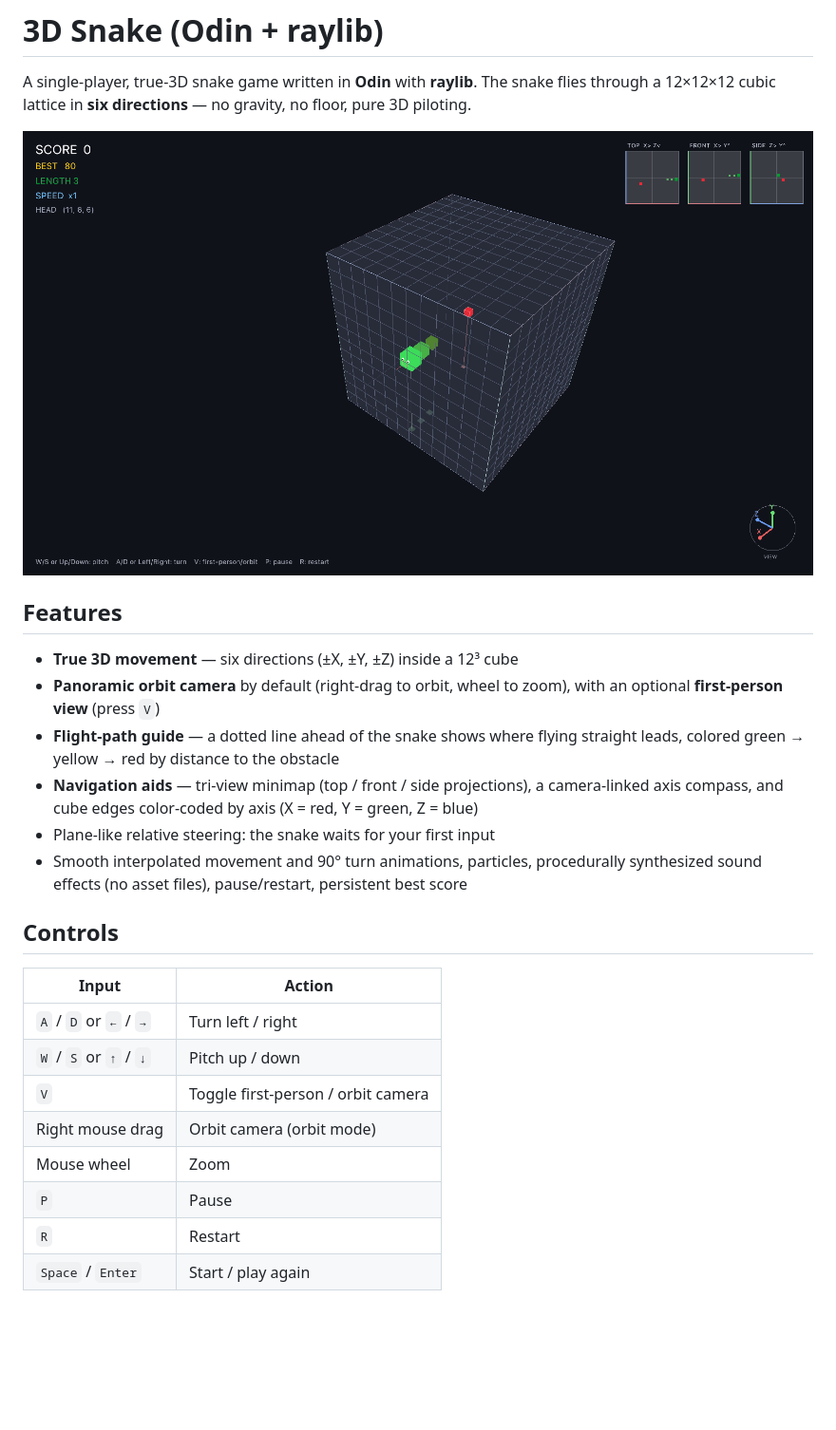
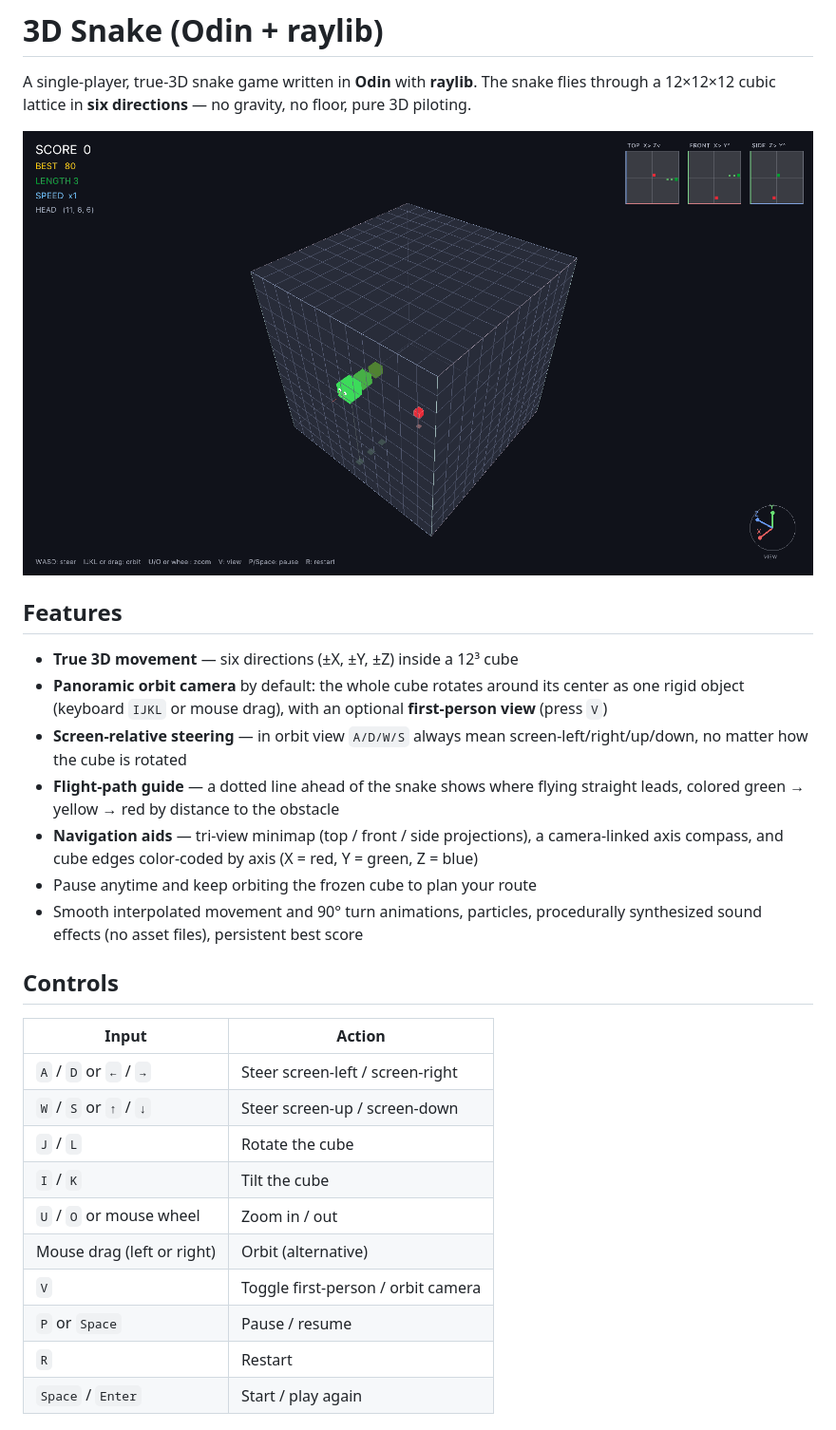
Before and after one commit to vajraimb/Shinake, a Markdown page: README.md, the part around the change. Shown at 95% size. Rendered like a GitHub page; pictures changed too: screenshot.png; blank space fills up the shorter version.

Commit message:
v1.1.0: screen-relative steering, cube-centric orbit, keyboard camera
- Orbit view: A/D/W/S now steer relative to the screen (was snake-relative,
  felt inverted when the snake flew toward the camera)
- Orbit camera pivots on the cube center: the whole cube rotates as one
  rigid object; full pitch range (nearly +/-90 deg)
- Keyboard camera control: J/L rotate, I/K tilt, U/O zoom (mouse drag and
  wheel still work); left mouse button also orbits
- Space pauses/resumes (in addition to P); camera and V keep working
  while paused so you can inspect the cube and plan
- Snake waits for the first steering input instead of auto-launching

```diff
--- a/README.md
+++ b/README.md
@@ -9,28 +9,33 @@ no gravity, no floor, pure 3D piloting.
 ## Features
 
 - **True 3D movement** — six directions (±X, ±Y, ±Z) inside a 12³ cube
-- **Panoramic orbit camera** by default (right-drag to orbit, wheel to zoom),
-  with an optional **first-person view** (press `V`)
+- **Panoramic orbit camera** by default: the whole cube rotates around its
+  center as one rigid object (keyboard `IJKL` or mouse drag), with an
+  optional **first-person view** (press `V`)
+- **Screen-relative steering** — in orbit view `A/D/W/S` always mean
+  screen-left/right/up/down, no matter how the cube is rotated
 - **Flight-path guide** — a dotted line ahead of the snake shows where flying
   straight leads, colored green → yellow → red by distance to the obstacle
 - **Navigation aids** — tri-view minimap (top / front / side projections),
   a camera-linked axis compass, and cube edges color-coded by axis
   (X = red, Y = green, Z = blue)
-- Plane-like relative steering: the snake waits for your first input
+- Pause anytime and keep orbiting the frozen cube to plan your route
 - Smooth interpolated movement and 90° turn animations, particles,
-  procedurally synthesized sound effects (no asset files), pause/restart,
+  procedurally synthesized sound effects (no asset files),
   persistent best score
 
 ## Controls
 
 | Input | Action |
 |---|---|
-| `A` / `D` or `←` / `→` | Turn left / right |
-| `W` / `S` or `↑` / `↓` | Pitch up / down |
+| `A` / `D` or `←` / `→` | Steer screen-left / screen-right |
+| `W` / `S` or `↑` / `↓` | Steer screen-up / screen-down |
+| `J` / `L` | Rotate the cube |
+| `I` / `K` | Tilt the cube |
+| `U` / `O` or mouse wheel | Zoom in / out |
+| Mouse drag (left or right) | Orbit (alternative) |
 | `V` | Toggle first-person / orbit camera |
-| Right mouse drag | Orbit camera (orbit mode) |
-| Mouse wheel | Zoom |
-| `P` | Pause |
+| `P` or `Space` | Pause / resume |
 | `R` | Restart |
 | `Space` / `Enter` | Start / play again |
 
```
Also changed, not shown: 1 other file.
